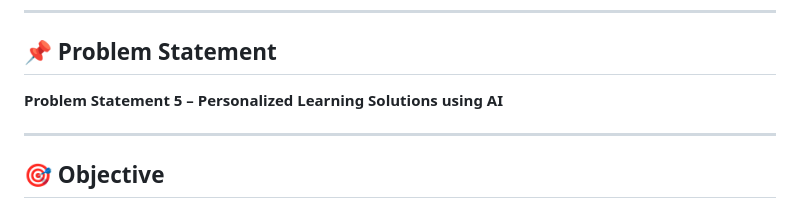
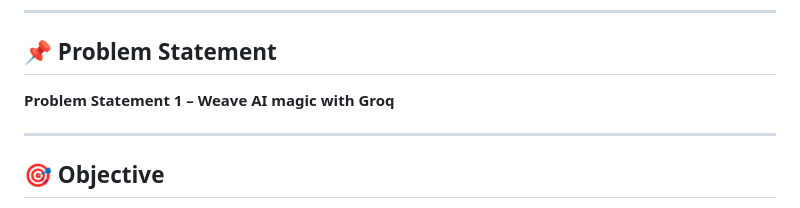
Before and after one commit to matai2k25/Devfolio, a Markdown page: README.md, the part around the change. Rendered like a GitHub page.

```diff
--- a/README.md
+++ b/README.md
@@ -11,7 +11,7 @@
 
 ## 📌 Problem Statement
 
-**Problem Statement 5 – Personalized Learning Solutions using AI**
+**Problem Statement 1 – Weave AI magic with Groq**
 
 ---
 
```
